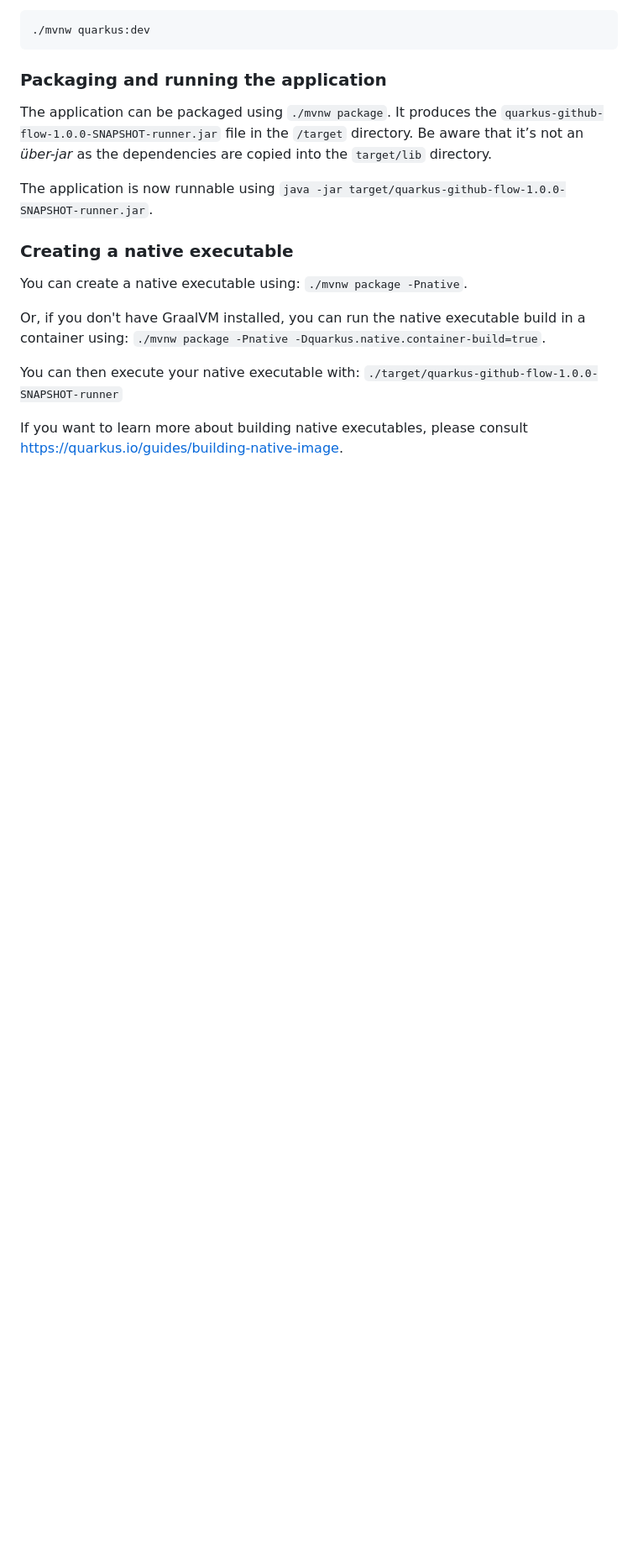
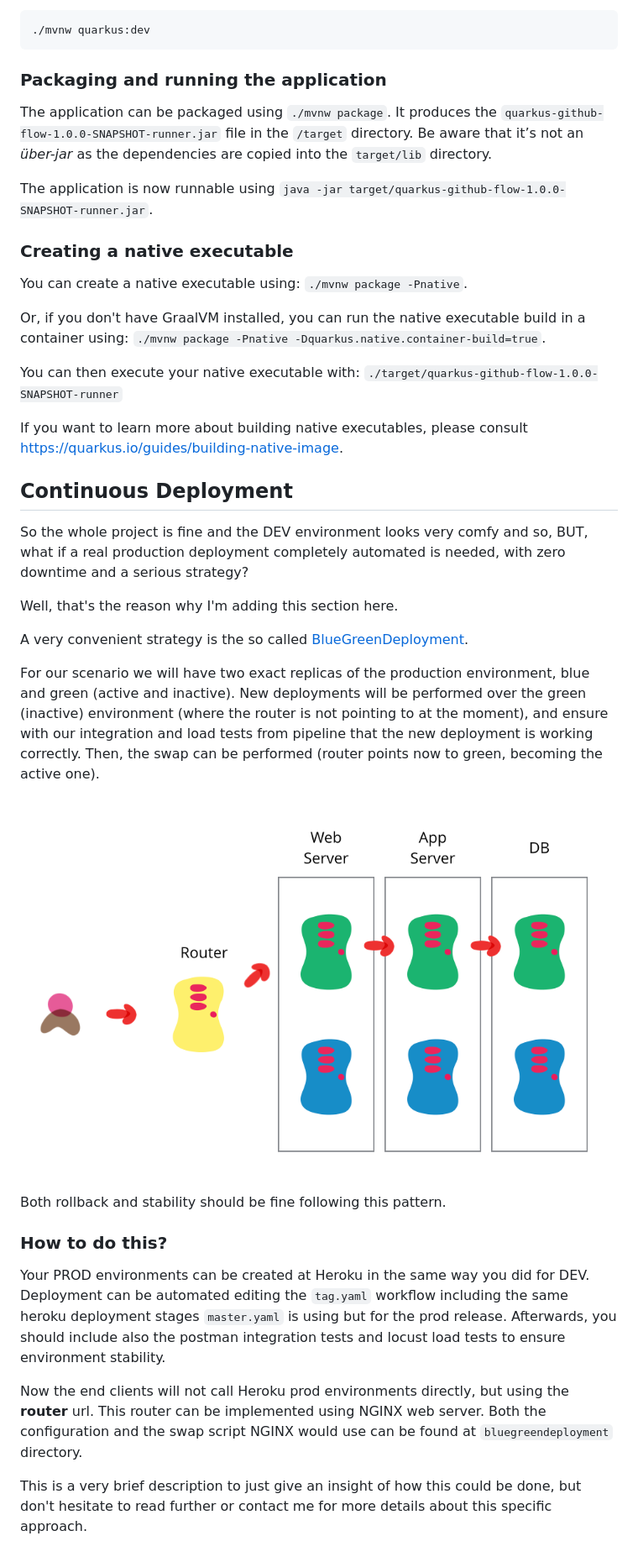
Before and after one commit to javieraviles/quarkus-github-flow, a Markdown page: README.md, the part around the change printed below. Shown: that part at 84% size. Drawn GitHub-style; pictures changed too: assets/blue_green_deployments.png (added); blank space fills up the shorter version.

Commit message:
Blue green deployment insight

```diff
--- a/README.md
+++ b/README.md
@@ -126,3 +128,23 @@ Or, if you don't have GraalVM installed, you can run the native executable build
 You can then execute your native executable with: `./target/quarkus-github-flow-1.0.0-SNAPSHOT-runner`
 
 If you want to learn more about building native executables, please consult https://quarkus.io/guides/building-native-image.
+
+## Continuous Deployment
+So the whole project is fine and the DEV environment looks very comfy and so, BUT, what if a real production deployment completely automated is needed, with zero downtime and a serious strategy?
+
+Well, that's the reason why I'm adding this section here.
+
+A very convenient strategy is the so called [BlueGreenDeployment](https://martinfowler.com/bliki/BlueGreenDeployment.html).
+
+For our scenario we will have two exact replicas of the production environment, blue and green (active and inactive). New deployments will be performed over the green (inactive) environment (where the router is not pointing to at the moment), and ensure with our integration and load tests from pipeline that the new deployment is working correctly. Then, the swap can be performed (router points now to green, becoming the active one).
+
+![BlueGreenDeployment](https://raw.githubusercontent.com/javieraviles/quarkus-github-flow/master/assets/blue_green_deployments.png)
+
+Both rollback and stability should be fine following this pattern.
+
+### How to do this?
+Your PROD environments can be created at Heroku in the same way you did for DEV. Deployment can be automated editing the `tag.yaml` workflow including the same heroku deployment stages `master.yaml` is using but for the prod release. Afterwards, you should include also the postman integration tests and locust load tests to ensure environment stability.
+
+Now the end clients will not call Heroku prod environments directly, but using the **router** url. This router can be implemented using NGINX web server. Both the configuration and the swap script NGINX would use can be found at `bluegreendeployment` directory.
+
+This is a very brief description to just give an insight of how this could be done, but don't hesitate to read further or contact me for more details about this specific approach.
```
Also changed, not shown: other parts of README.md (+4 -2 lines), 2 other files.
